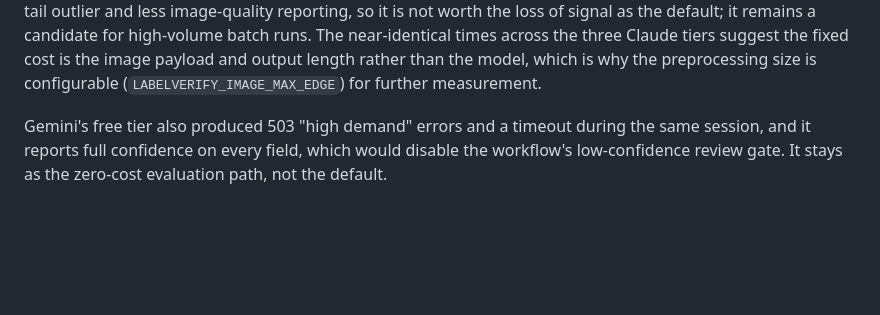
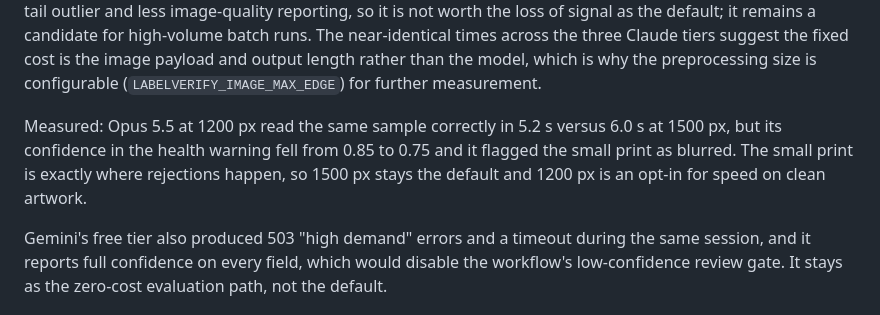
Before and after one commit to ezhucs1/ttb-takehome, a Markdown page: docs/decisions.md, the part around the change. GitHub-like rendering; blank space fills up the shorter version.

Commit message:
Decisions: record the 1200 px measurement; keep 1500 px default
Co-Authored-By: Claude Fable 5.1 <noreply@anthropic.com>
Claude-Session: https://claude.ai/code/session_01UaFdaeUbNmkensaSb3BZLg

```diff
--- a/docs/decisions.md
+++ b/docs/decisions.md
@@ -41,6 +41,11 @@ a candidate for high-volume batch runs. The near-identical times across the thre
 tiers suggest the fixed cost is the image payload and output length rather than the
 model, which is why the preprocessing size is configurable
 (``LABELVERIFY_IMAGE_MAX_EDGE``) for further measurement.
+
+Measured: Opus 5.5 at 1200 px read the same sample correctly in 5.2 s versus 6.0 s at
+1500 px, but its confidence in the health warning fell from 0.85 to 0.75 and it flagged
+the small print as blurred. The small print is exactly where rejections happen, so 1500 px
+stays the default and 1200 px is an opt-in for speed on clean artwork.
 
 Gemini's free tier also produced 503 "high demand" errors and a timeout during the same
 session, and it reports full confidence on every field, which would disable the workflow's
```
